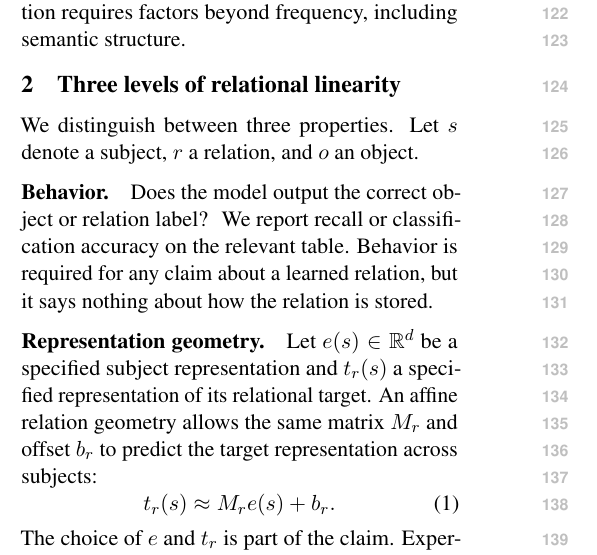
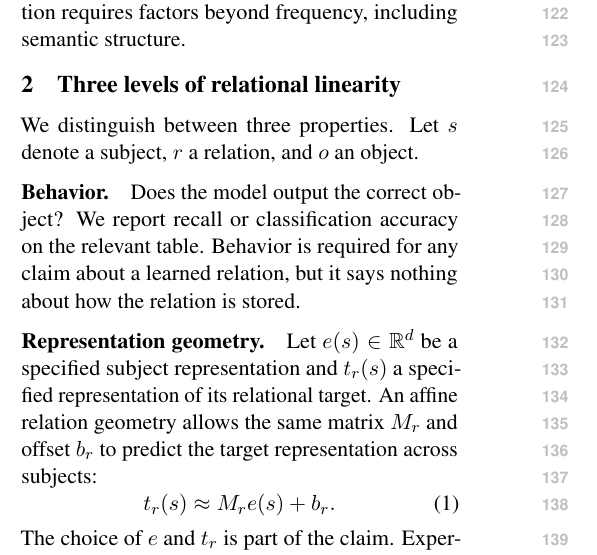
Before and after one commit to jonasrohw/affine-structure-defines-linear-geometry, a LaTeX paper (paper/main.tex): part of one column of page 2 of 17, cut so that both start at the same text. Compiled offline with pdfLaTeX.

Commit message:
empty commit message

```diff
--- a/paper/main.tex
+++ b/paper/main.tex
@@ -220,10 +220,7 @@ We distinguish between three properties.
 Let $s$ denote a subject, $r$ a relation, and $o$ an object.
 
 \paragraph{Behavior.}
-Does the model output the correct object or relation label?
-\enote{hs}{why would outputting the relation label be
-  relevant? the tasks we consider never are about outputting
-  the relation label?}
+Does the model output the correct object?
 We report recall or
 classification accuracy on the relevant table. Behavior is required for any claim
 about a learned relation, but it says nothing about how the relation is stored.
```
